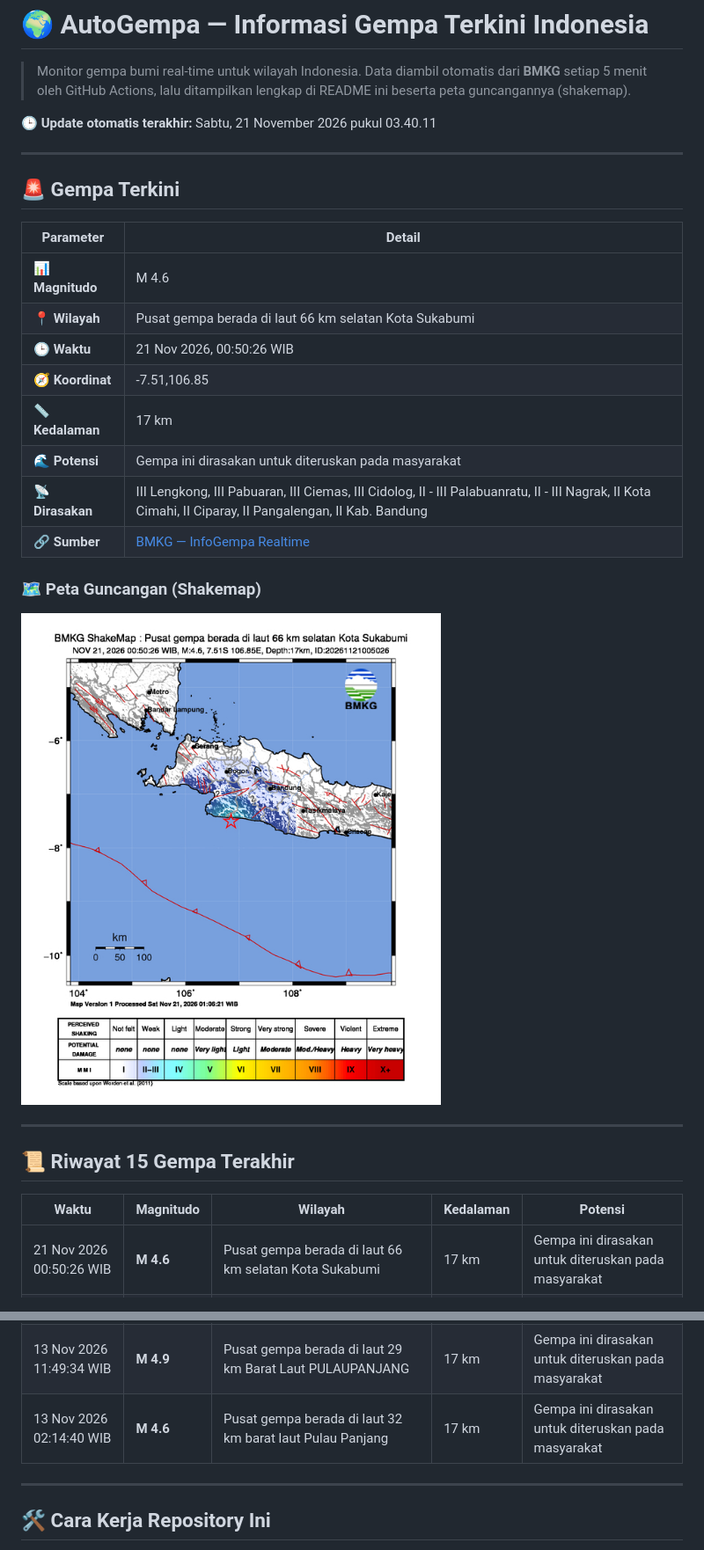
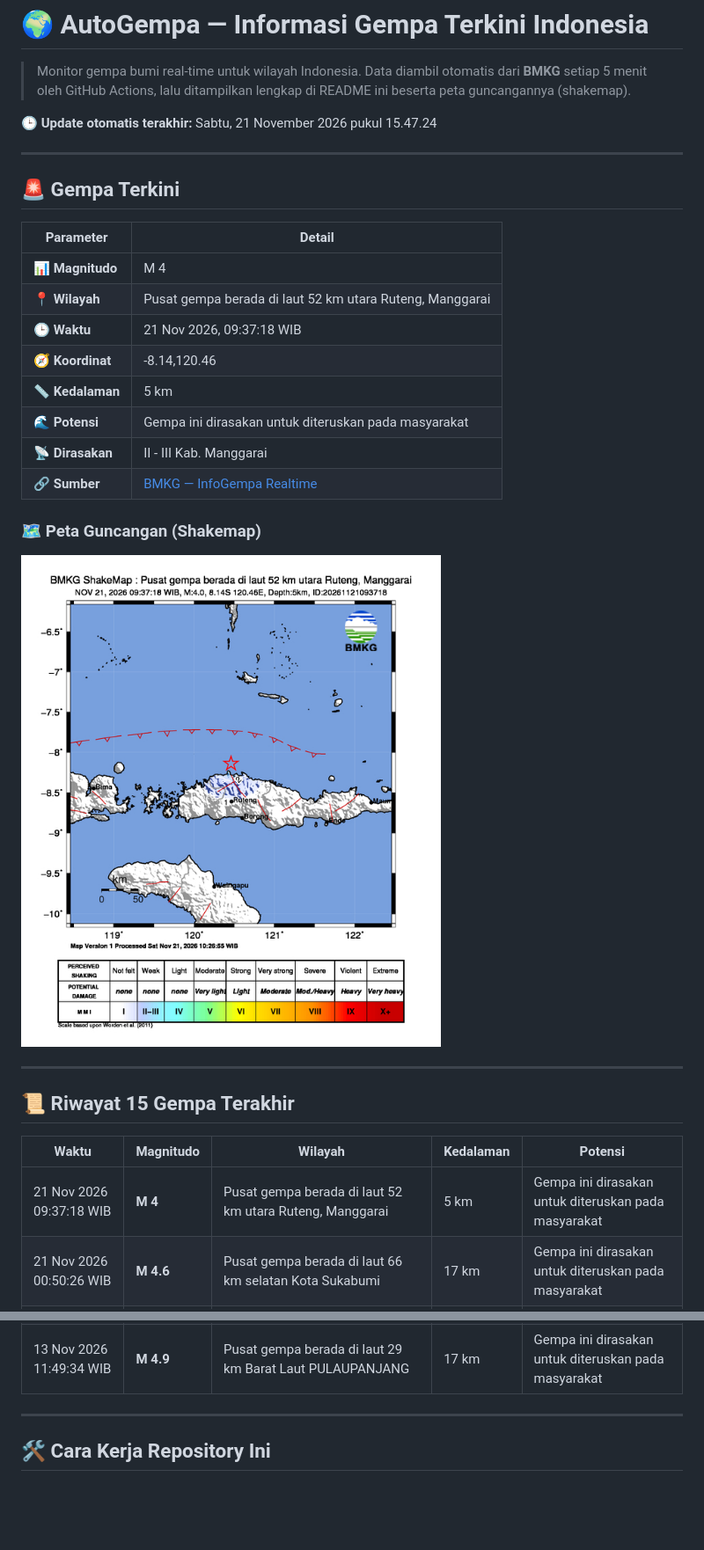
Before and after one commit to RusdiEneri/autogempa, a Markdown page: README.md, 2 parts joined by grey strips. Shown at 88% size. Drawn GitHub-style; pictures changed too: assets/shakemap.jpg; blank space fills up the shorter version.

Commit message:
docs: update info gempa & README - 2026-11-21 15:47:25 WIB [skip ci]

```diff
--- a/README.md
+++ b/README.md
@@ -2,7 +2,7 @@
 
 > Monitor gempa bumi real-time untuk wilayah Indonesia. Data diambil otomatis dari **BMKG** setiap 5 menit oleh GitHub Actions, lalu ditampilkan lengkap di README ini beserta peta guncangannya (shakemap).
 
-🕒 **Update otomatis terakhir:** Sabtu, 21 November 2026 pukul 03.40.11
+🕒 **Update otomatis terakhir:** Sabtu, 21 November 2026 pukul 15.47.24
 
 ---
 
@@ -10,13 +10,13 @@
 
 | Parameter | Detail |
 | --- | --- |
-| 📊 **Magnitudo** | M 4.6 |
-| 📍 **Wilayah** | Pusat gempa berada di laut 66 km selatan Kota Sukabumi |
-| 🕒 **Waktu** | 21 Nov 2026, 00:50:26 WIB |
-| 🧭 **Koordinat** | -7.51,106.85 |
-| 📏 **Kedalaman** | 17 km |
+| 📊 **Magnitudo** | M 4 |
+| 📍 **Wilayah** | Pusat gempa berada di laut 52 km utara Ruteng, Manggarai |
+| 🕒 **Waktu** | 21 Nov 2026, 09:37:18 WIB |
+| 🧭 **Koordinat** | -8.14,120.46 |
+| 📏 **Kedalaman** | 5 km |
 | 🌊 **Potensi** | Gempa ini dirasakan untuk diteruskan pada masyarakat |
-| 📡 **Dirasakan** | III Lengkong, III Pabuaran, III Ciemas, III Cidolog, II - III Palabuanratu, II - III Nagrak, II Kota Cimahi, II Ciparay, II Pangalengan, II Kab. Bandung |
+| 📡 **Dirasakan** | II - III Kab. Manggarai |
 | 🔗 **Sumber** | [BMKG — InfoGempa Realtime](https://www.bmkg.go.id/gempabumi) |
 
 ### 🗺️ Peta Guncangan (Shakemap)
@@ -29,6 +29,7 @@
 
 | Waktu | Magnitudo | Wilayah | Kedalaman | Potensi |
 | --- | --- | --- | --- | --- |
+| 21 Nov 2026 09:37:18 WIB | **M 4** | Pusat gempa berada di laut 52 km utara Ruteng, Manggarai | 5 km | Gempa ini dirasakan untuk diteruskan pada masyarakat |
 | 21 Nov 2026 00:50:26 WIB | **M 4.6** | Pusat gempa berada di laut 66 km selatan Kota Sukabumi | 17 km | Gempa ini dirasakan untuk diteruskan pada masyarakat |
 | 20 Nov 2026 18:34:42 WIB | **M 3.2** | Pusat gempa berada di laut 10 km Utara Kendari | 6 km | Gempa ini dirasakan untuk diteruskan pada masyarakat |
 | 20 Nov 2026 04:42:40 WIB | **M 4.3** | Pusat gempa berada di laut 48 km Ruteng-Manggarai | 2 km | Gempa ini dirasakan untuk diteruskan pada masyarakat |
@@ -43,7 +44,6 @@
 | 15 Nov 2026 04:24:20 WIB | **M 4.5** | Pusat gempa berada di laut 56 km utara Ruteng, Manggarai | 2 km | Gempa ini dirasakan untuk diteruskan pada masyarakat |
 | 13 Nov 2026 14:31:39 WIB | **M 4.1** | Pusat gempa berada di laut 24 km selatan Enggano | 24 km | Gempa ini dirasakan untuk diteruskan pada masyarakat |
 | 13 Nov 2026 11:49:34 WIB | **M 4.9** | Pusat gempa berada di laut 29 km Barat Laut PULAUPANJANG | 17 km | Gempa ini dirasakan untuk diteruskan pada masyarakat |
-| 13 Nov 2026 02:14:40 WIB | **M 4.6** | Pusat gempa berada di laut 32 km barat laut Pulau Panjang | 17 km | Gempa ini dirasakan untuk diteruskan pada masyarakat |
 
 ---
 
```
Also changed, not shown: 2 other files.
